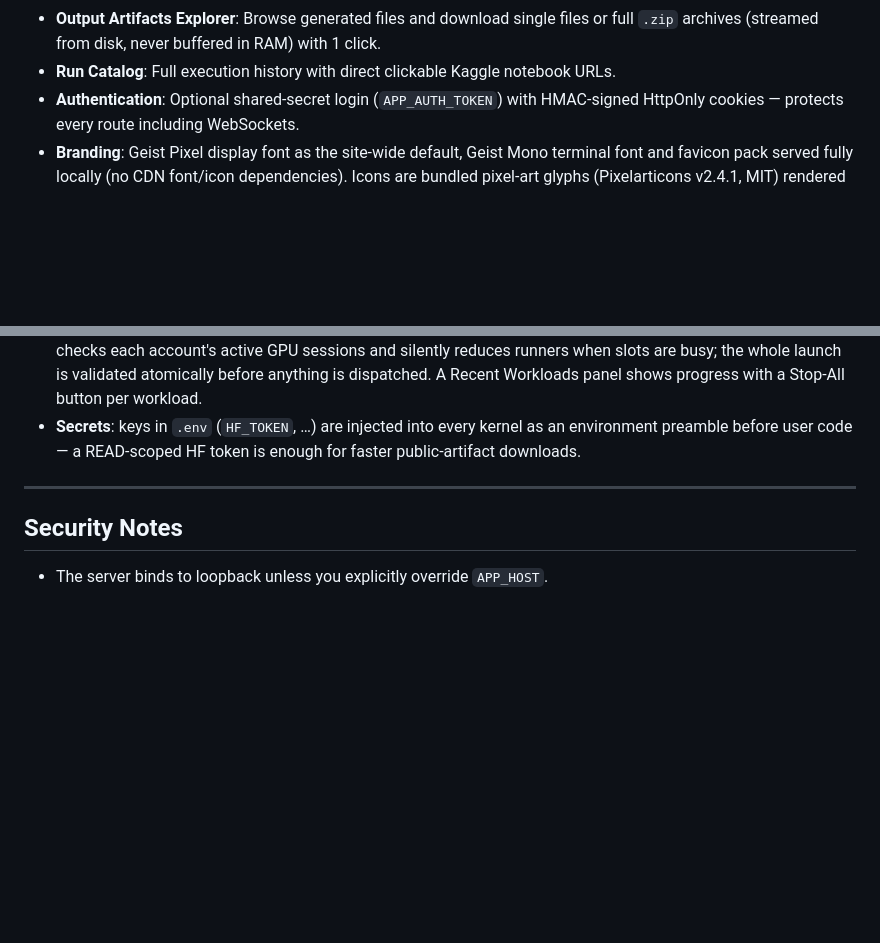
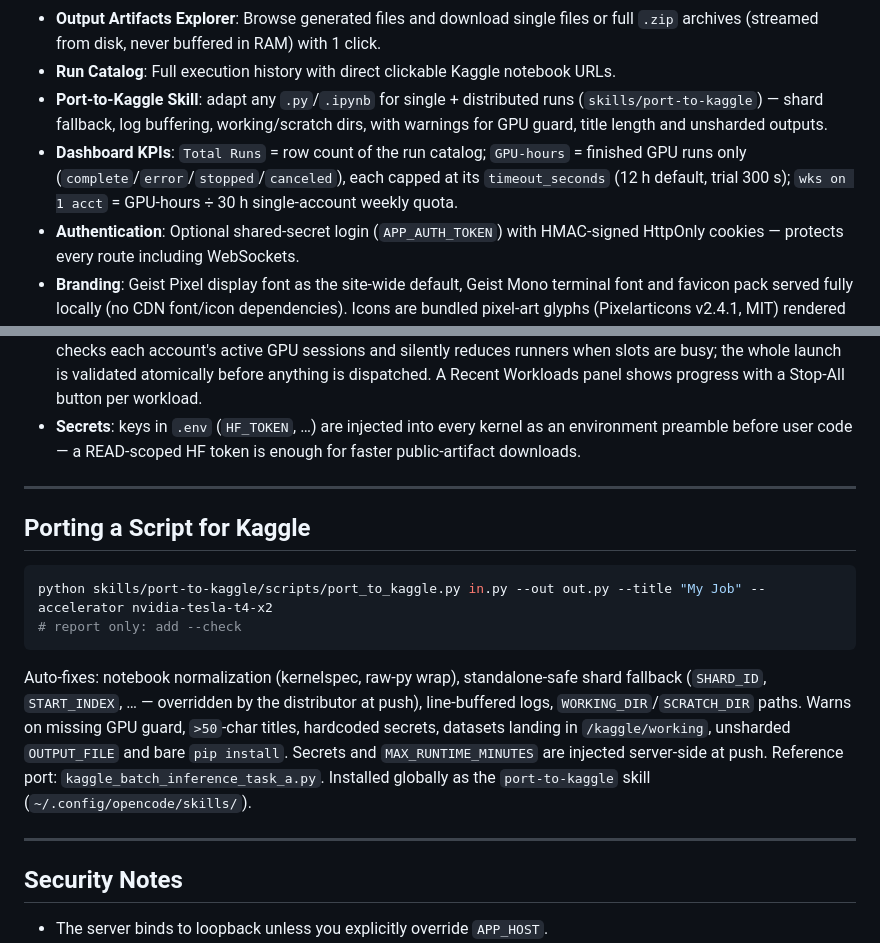
Before and after one commit to barryallen16/kaggle-automation, a Markdown page: readme.md, 2 parts joined by grey strips. Drawn GitHub-style; blank space fills up the shorter version.

Commit message:
document port-to-kaggle skill and dashboard KPIs in readme

````diff
--- a/readme.md
+++ b/readme.md
@@ -19,6 +19,8 @@ A centralized dashboard and FastAPI backend to orchestrate, monitor, and distrib
 - **Live Output Streaming**: Real-time streaming console over WebSockets with auto-scroll and full log downloads.
 - **Output Artifacts Explorer**: Browse generated files and download single files or full `.zip` archives (streamed from disk, never buffered in RAM) with 1 click.
 - **Run Catalog**: Full execution history with direct clickable Kaggle notebook URLs.
+- **Port-to-Kaggle Skill**: adapt any `.py`/`.ipynb` for single + distributed runs (`skills/port-to-kaggle`) — shard fallback, log buffering, working/scratch dirs, with warnings for GPU guard, title length and unsharded outputs.
+- **Dashboard KPIs**: `Total Runs` = row count of the run catalog; `GPU-hours` = finished GPU runs only (`complete`/`error`/`stopped`/`canceled`), each capped at its `timeout_seconds` (12 h default, trial 300 s); `wks on 1 acct` = GPU-hours ÷ 30 h single-account weekly quota.
 - **Authentication**: Optional shared-secret login (`APP_AUTH_TOKEN`) with HMAC-signed HttpOnly cookies — protects every route including WebSockets.
 - **Branding**: Geist Pixel display font as the site-wide default, Geist Mono terminal font and favicon pack served fully locally (no CDN font/icon dependencies). Icons are bundled pixel-art glyphs (Pixelarticons v2.4.1, MIT) rendered in mono via `currentColor` — raw SVGs live in `app/static/icons/pixel/`.
 - **Modern Flat Dark UI**: Responsive dashboard with flat slate styling — no gradients, no glow effects.
@@ -111,6 +113,17 @@ uv run ruff check .
 
 ---
 
+## Porting a Script for Kaggle
+
+```bash
+python skills/port-to-kaggle/scripts/port_to_kaggle.py in.py --out out.py --title "My Job" --accelerator nvidia-tesla-t4-x2
+# report only: add --check
+```
+
+Auto-fixes: notebook normalization (kernelspec, raw-py wrap), standalone-safe shard fallback (`SHARD_ID`, `START_INDEX`, … — overridden by the distributor at push), line-buffered logs, `WORKING_DIR`/`SCRATCH_DIR` paths. Warns on missing GPU guard, `>50`-char titles, hardcoded secrets, datasets landing in `/kaggle/working`, unsharded `OUTPUT_FILE` and bare `pip install`. Secrets and `MAX_RUNTIME_MINUTES` are injected server-side at push. Reference port: `kaggle_batch_inference_task_a.py`. Installed globally as the `port-to-kaggle` skill (`~/.config/opencode/skills/`).
+
+---
+
 ## Security Notes
 
 - The server binds to loopback unless you explicitly override `APP_HOST`.
````
